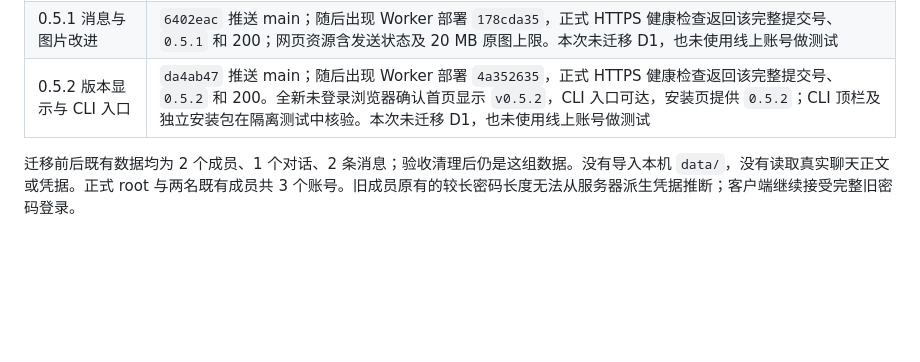
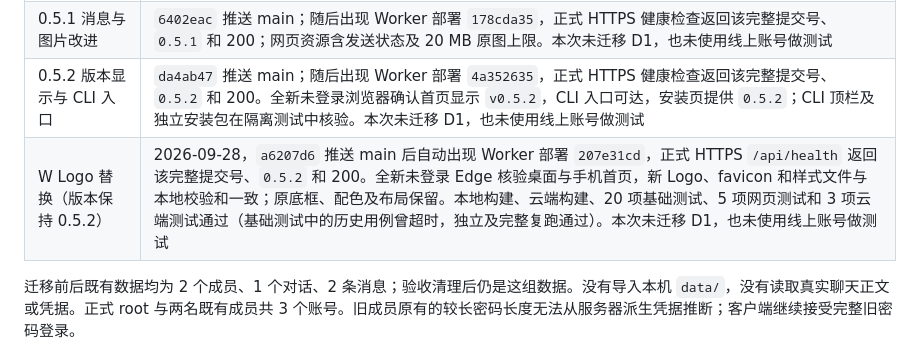
Before and after one commit to LeonZ03/Whisper, a Markdown page: cloud/DEPLOYMENT.md, the part around the change. Drawn GitHub-style; blank space fills up the shorter version.

Commit message:
Record Whisper W logo deployment

```diff
--- a/cloud/DEPLOYMENT.md
+++ b/cloud/DEPLOYMENT.md
@@ -13,6 +13,7 @@
 | root 与线上验收 | root 已由所有者工具初始化并恢复至等待首次改密状态；唯一合成成员完成申请、审批、改密、恢复、移除，随后精确清理 |
 | 0.5.1 消息与图片改进 | `6402eac` 推送 main；随后出现 Worker 部署 `178cda35`，正式 HTTPS 健康检查返回该完整提交号、`0.5.1` 和 200；网页资源含发送状态及 20 MB 原图上限。本次未迁移 D1，也未使用线上账号做测试 |
 | 0.5.2 版本显示与 CLI 入口 | `da4ab47` 推送 main；随后出现 Worker 部署 `4a352635`，正式 HTTPS 健康检查返回该完整提交号、`0.5.2` 和 200。全新未登录浏览器确认首页显示 `v0.5.2`，CLI 入口可达，安装页提供 `0.5.2`；CLI 顶栏及独立安装包在隔离测试中核验。本次未迁移 D1，也未使用线上账号做测试 |
+| W Logo 替换（版本保持 0.5.2） | 2026-09-28，`a6207d6` 推送 main 后自动出现 Worker 部署 `207e31cd`，正式 HTTPS `/api/health` 返回该完整提交号、`0.5.2` 和 200。全新未登录 Edge 核验桌面与手机首页，新 Logo、favicon 和样式文件与本地校验和一致；原底框、配色及布局保留。本地构建、云端构建、20 项基础测试、5 项网页测试和 3 项云端测试通过（基础测试中的历史用例曾超时，独立及完整复跑通过）。本次未迁移 D1，也未使用线上账号做测试 |
 
 迁移前后既有数据均为 2 个成员、1 个对话、2 条消息；验收清理后仍是这组数据。没有导入本机 `data/`，没有读取真实聊天正文或凭据。正式 root 与两名既有成员共 3 个账号。旧成员原有的较长密码长度无法从服务器派生凭据推断；客户端继续接受完整旧密码登录。
 
```
